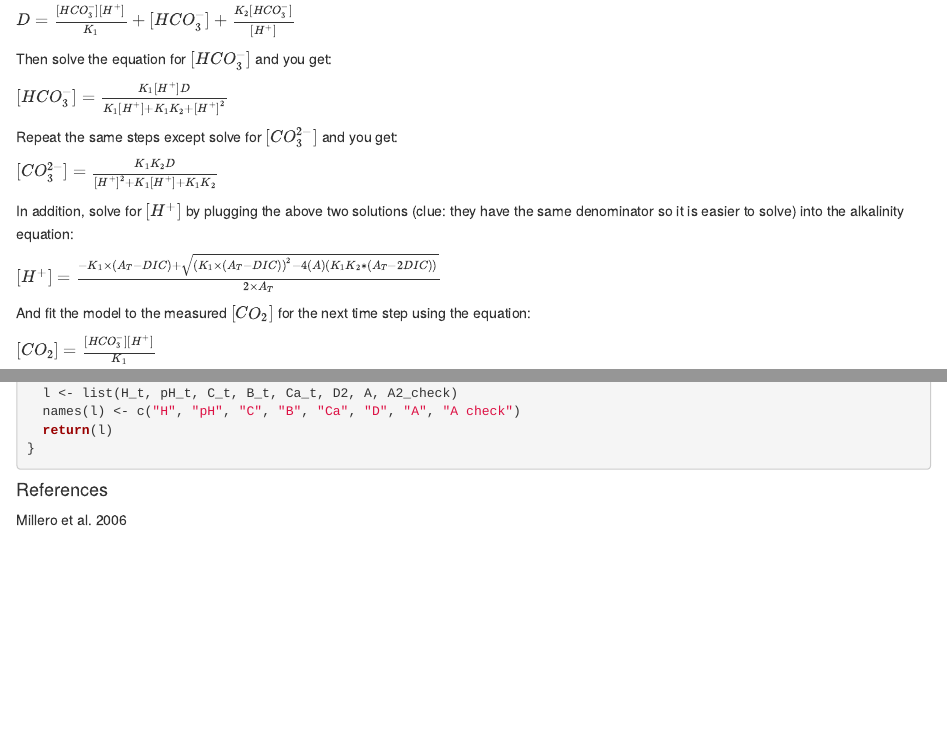
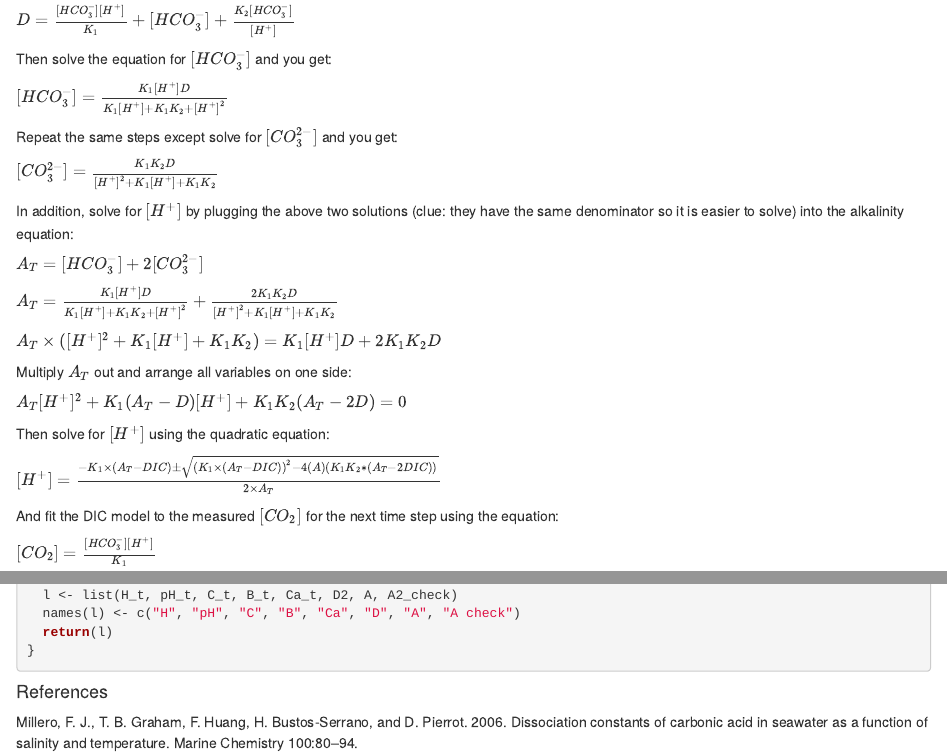
Before and after one commit to jrblaszczak/CO2_headspace_code, an R Markdown document (Code/Oct2020_CO2HeadspaceEquations.Rmd): the page in a window 1100 px wide, from 1770 px down, and a second part further down, joined at a grey line. The pictures show the output file Code/Oct2020_CO2HeadspaceEquations.html that the author committed with the source, opened offline.

Commit message:
CO2 eqn updates

````diff
--- a/Code/Oct2020_CO2HeadspaceEquations.Rmd
+++ b/Code/Oct2020_CO2HeadspaceEquations.Rmd
@@ -116,11 +116,26 @@ $[CO_{3}^{2-}] = \frac{K_{1}K_{2}D}{[H^+]^{2} + K_{1}[H^+] + K_{1}K_{2}}$
 
 In addition, solve for $[H^+]$ by plugging the above two solutions (clue: they have the same denominator so it is easier to solve) into the alkalinity equation:
 
-$[H^+] = \frac{-K_{1}\times(A_{T}-DIC) + \sqrt{(K_{1}\times(A_{T}-DIC))^2 - 4(A)(K_{1}K_{2}*(A_{T}-2DIC))}}{2\times A_{T}}$
+$A_{T} = [HCO_{3}^{-}] + 2[CO_{3}^{2-}]$
 
-And fit the model to the measured $[CO_2]$ for the next time step using the equation:
+$A_{T} = \frac{K_{1}[H^+]D}{K_{1}[H^+] + K_{1}K_{2} + [H^+]^{2}} + \frac{2K_{1}K_{2}D}{[H^+]^{2} + K_{1}[H^+] + K_{1}K_{2}}$
+
+$A_{T}\times ([H^+]^{2} + K_{1}[H^+] + K_{1}K_{2}) = K_{1}[H^+]D + 2K_{1}K_{2}D$
+
+Multiply $A_T$ out and arrange all variables on one side:
+
+$A_{T}[H^+]^{2} + K_{1}(A_T - D)[H^+] + K_{1}K_{2}(A_T - 2D) = 0$
+
+Then solve for $[H^{+}]$ using the quadratic equation:
+
+$[H^+] = \frac{-K_{1}\times(A_{T}-DIC) \pm \sqrt{(K_{1}\times(A_{T}-DIC))^2 - 4(A)(K_{1}K_{2}*(A_{T}-2DIC))}}{2\times A_{T}}$
+
+And fit the DIC model to the measured $[CO_2]$ for the next time step using the equation:
 
 $[CO_2] = \frac{[HCO_{3}^{-}][H^+]}{K_1}$
+
+
+
 
 
 ```{r eval=FALSE}
@@ -151,4 +166,4 @@ Carbfrom_D_A <- function(K1, K2, D1, A){
 
 #### References
 
-Millero et al. 2006
+Millero, F. J., T. B. Graham, F. Huang, H. Bustos-Serrano, and D. Pierrot. 2006. Dissociation constants of carbonic acid in seawater as a function of salinity and temperature. Marine Chemistry 100:80–94.
````
Also changed, not shown: Code/Oct2020_CO2HeadspaceEquations.html.
